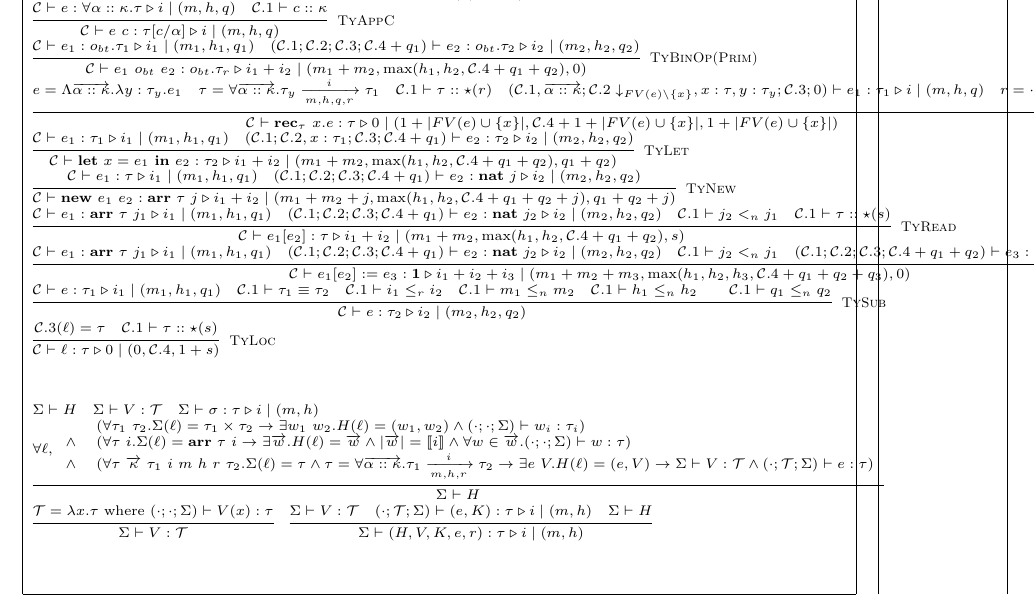
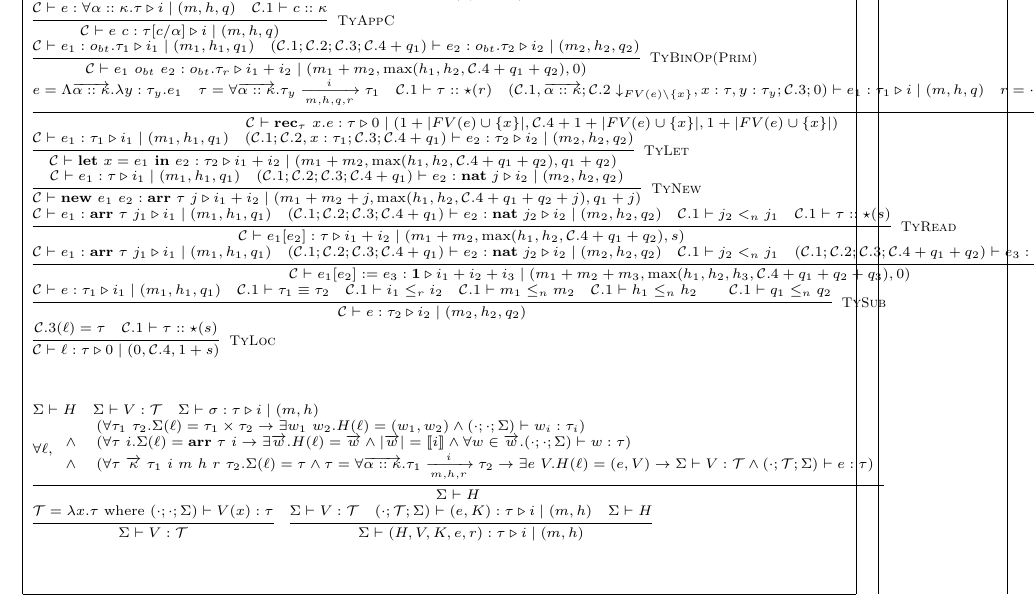
Before and after one commit to mit-plv/timl, a LaTeX document (impl/compiler/formalization/micro-timl.tex): part of page 6 of 9, cut so that both start at the same text. Compiled offline with pdfLaTeX.

Commit message:
Some tweak

```diff
--- a/impl/compiler/formalization/micro-timl.tex
+++ b/impl/compiler/formalization/micro-timl.tex
@@ -364,7 +364,7 @@
 
 	\infer[\textsc{TyLet}]{\jtygc{\mathcal{C} }{ \mathbf{let}~x=e_1~\mathbf{in}~e_2 }{ \tau_2 }{ i_1 + i_2 }{ m_1 + m_2}{\max(h_1,h_2,\mathcal{C}.4+q_1+q_2)}{q_1+q_2} }{\jtygc{\mathcal{C} }{ e_1 }{ \tau_1 }{ i_1 }{ m_1 }{h_1}{q_1} & \jtygc{(\mathcal{C}.1;\mathcal{C}.2,x:\tau_1;\mathcal{C}.3;\mathcal{C}.4+q_1) }{ e_2 }{ \tau_2 }{ i_2 }{ m_2}{h_2}{q_2} } \\
 
-	\infer[\textsc{TyNew}]{\jtygc{\mathcal{C} }{ \mathbf{new}~e_1~e_2 }{ \mathbf{arr}~\tau~j }{ i_1 + i_2 }{ m_1 + m_2 + j}{\max(h_1,h_2,\mathcal{C}.4+q_1+q_2+j) }{q_1+q_2+j} }{\jtygc{\mathcal{C} }{ e_1 }{\tau }{ i_1 }{ m_1}{h_1}{q_1}  & \jtygc{(\mathcal{C}.1;\mathcal{C}.2;\mathcal{C}.3;\mathcal{C}.4+q_1) }{ e_2 }{ \mathbf{nat}~j }{ i_2 }{ m_2}{h_2}{q_2} } \\
+	\infer[\textsc{TyNew}]{\jtygc{\mathcal{C} }{ \mathbf{new}~e_1~e_2 }{ \mathbf{arr}~\tau~j }{ i_1 + i_2 }{ m_1 + m_2 + j}{\max(h_1,h_2,\mathcal{C}.4+q_1+q_2+j) }{q_1+j} }{\jtygc{\mathcal{C} }{ e_1 }{\tau }{ i_1 }{ m_1}{h_1}{q_1}  & \jtygc{(\mathcal{C}.1;\mathcal{C}.2;\mathcal{C}.3;\mathcal{C}.4+q_1) }{ e_2 }{ \mathbf{nat}~j }{ i_2 }{ m_2}{h_2}{q_2} } \\
 
 	\infer[\textsc{TyRead}]{\jtygc{\mathcal{C} }{ e_1[e_2] }{ \tau }{ i_1 + i_2 }{ m_1 + m_2}{\max(h_1,h_2,\mathcal{C}.4+q_1+q_2)}{s} }{\jtygc{\mathcal{C} }{ e_1 }{ \mathbf{arr}~\tau~j_1 }{ i_1 }{ m_1}{h_1}{q_1} & \jtygc{(\mathcal{C}.1;\mathcal{C}.2;\mathcal{C}.3;\mathcal{C}.4+q_1) }{ e_2 }{ \mathbf{nat}~j_2 }{ i_2 }{ m_2}{h_2}{q_2} & \mathcal{C}.1 \vdash j_2 <_n j_1 & \mathcal{C}.1 \vdash \tau :: \star(s) } \\
 
```
